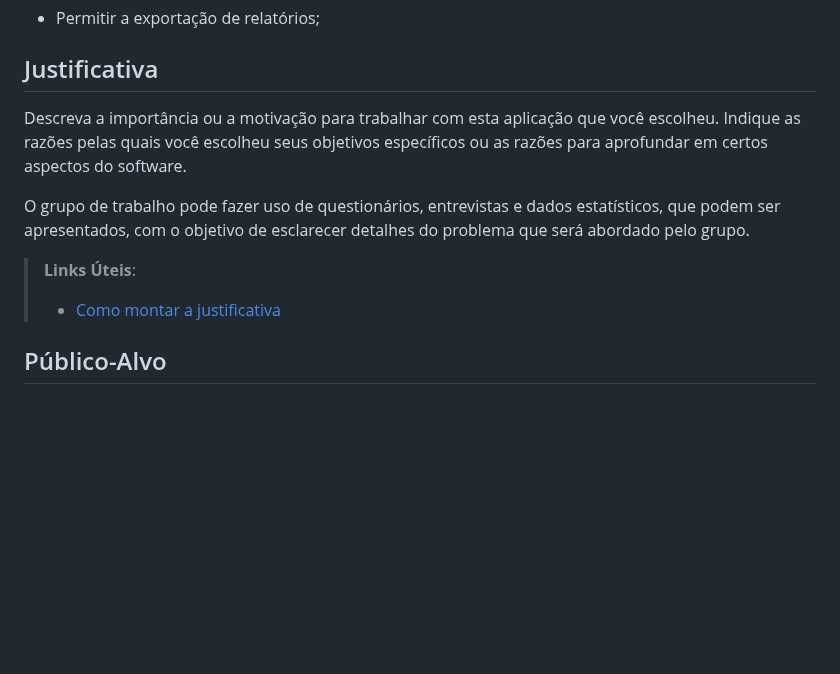
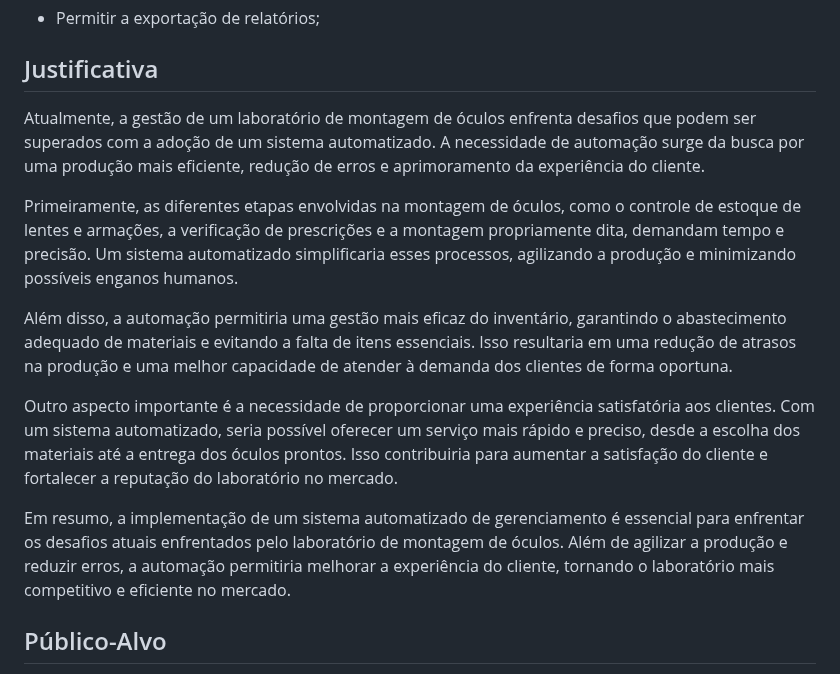
Before and after one commit to anaidsantiago/pmv-ads-2024-1-e2-proj-int-t3-grupo01, a Markdown page: docs/01-Documentação de Contexto.md, the part around the change. GitHub-like rendering; blank space fills up the shorter version.

Commit message:
Update 01-Documentação de Contexto.md
justificativa

```diff
--- a/docs/01-Documentação de Contexto.md
+++ b/docs/01-Documentação de Contexto.md
@@ -39,12 +39,15 @@ Como objetivos específicos, podemos ressaltar:
 
 ## Justificativa
 
-Descreva a importância ou a motivação para trabalhar com esta aplicação que você escolheu. Indique as razões pelas quais você escolheu seus objetivos específicos ou as razões para aprofundar em certos aspectos do software.
+Atualmente, a gestão de um laboratório de montagem de óculos enfrenta desafios que podem ser superados com a adoção de um sistema automatizado. A necessidade de automação surge da busca por uma produção mais eficiente, redução de erros e aprimoramento da experiência do cliente.
 
-O grupo de trabalho pode fazer uso de questionários, entrevistas e dados estatísticos, que podem ser apresentados, com o objetivo de esclarecer detalhes do problema que será abordado pelo grupo.
+Primeiramente, as diferentes etapas envolvidas na montagem de óculos, como o controle de estoque de lentes e armações, a verificação de prescrições e a montagem propriamente dita, demandam tempo e precisão. Um sistema automatizado simplificaria esses processos, agilizando a produção e minimizando possíveis enganos humanos.
 
-> **Links Úteis**:
-> - [Como montar a justificativa](https://guiadamonografia.com.br/como-montar-justificativa-do-tcc/)
+Além disso, a automação permitiria uma gestão mais eficaz do inventário, garantindo o abastecimento adequado de materiais e evitando a falta de itens essenciais. Isso resultaria em uma redução de atrasos na produção e uma melhor capacidade de atender à demanda dos clientes de forma oportuna.
+
+Outro aspecto importante é a necessidade de proporcionar uma experiência satisfatória aos clientes. Com um sistema automatizado, seria possível oferecer um serviço mais rápido e preciso, desde a escolha dos materiais até a entrega dos óculos prontos. Isso contribuiria para aumentar a satisfação do cliente e fortalecer a reputação do laboratório no mercado.
+
+Em resumo, a implementação de um sistema automatizado de gerenciamento é essencial para enfrentar os desafios atuais enfrentados pelo laboratório de montagem de óculos. Além de agilizar a produção e reduzir erros, a automação permitiria melhorar a experiência do cliente, tornando o laboratório mais competitivo e eficiente no mercado.
 
 ## Público-Alvo
 
```
